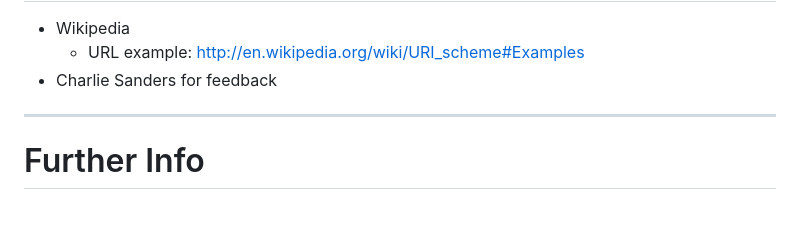
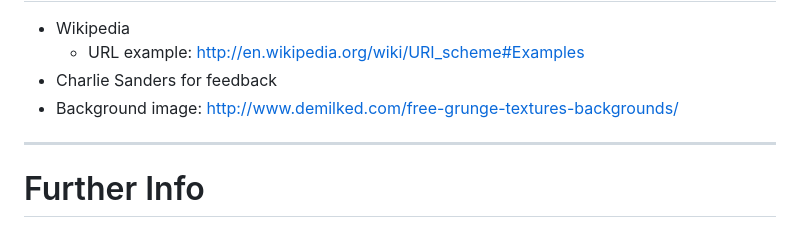
Before and after one commit to booch/presentations, a Markdown page: how_the_web_works/HTWW1.md, the part around the change printed below. Rendered like a GitHub page.

Commit message:
HTWW1: Add background image.

```diff
--- a/how_the_web_works/HTWW1.md
+++ b/how_the_web_works/HTWW1.md
@@ -401,6 +401,7 @@ Credits
 * Wikipedia
   * URL example: http://en.wikipedia.org/wiki/URI_scheme#Examples
 * Charlie Sanders for feedback
+* Background image: http://www.demilked.com/free-grunge-textures-backgrounds/
 
 ---
 
```
Also changed, not shown: other parts of how_the_web_works/HTWW1.md (+1 -1 lines), how_the_web_works/free-grunge-textures-backgrounds-34-light.jpg (added), 1 other file.
